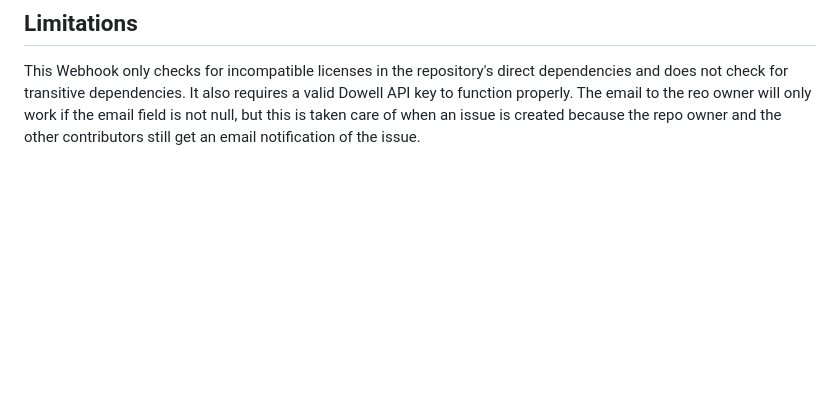
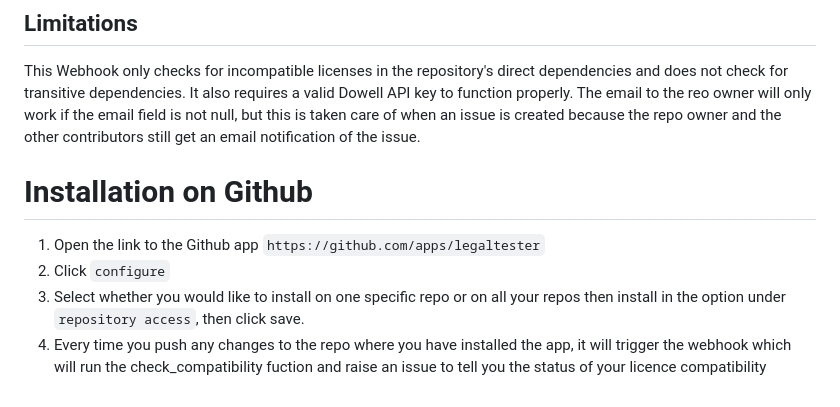
Before and after one commit to DoWellLabs/Opensource-License-Compatibility, a Markdown page: README.md, the part around the change. Rendered like a GitHub page; blank space fills up the shorter version.

Commit message:
README documentation update

```diff
--- a/README.md
+++ b/README.md
@@ -50,3 +50,9 @@ This is done with the following steps:
 
 This Webhook only checks for incompatible licenses in the repository's direct dependencies and does not check for transitive dependencies. It also requires a valid Dowell API key to function properly.
 The email to the reo owner will only work if the email field is not null, but this is taken care of when an issue is created because the repo owner and the other contributors still get an email notification of the issue.
+
+# Installation on Github
+1. Open the link to the Github app `https://github.com/apps/legaltester`
+2. Click `configure`
+3. Select whether you would like to install on one specific repo or on all your repos then install in the option under `repository access`, then click save.
+4. Every time you push any changes to the repo where you have installed the app, it will trigger the webhook which will run the check_compatibility fuction and raise an issue to tell you the status of your licence compatibility
```
